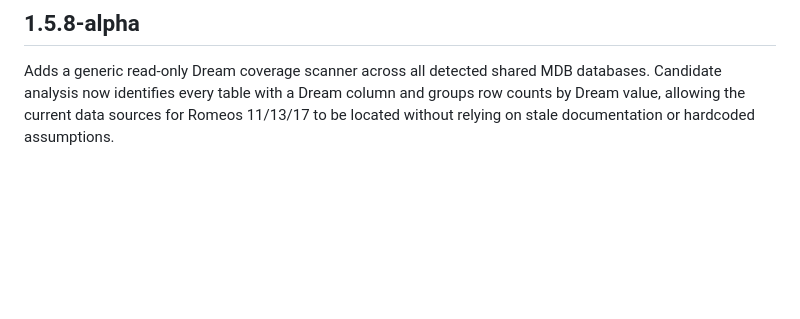
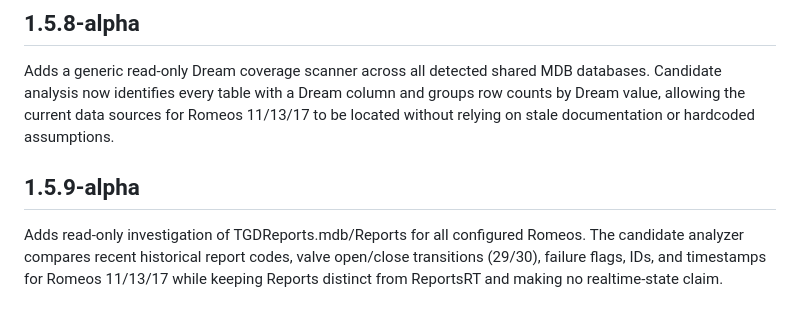
Before and after one commit to willyuceda10-alt/RiegoBot, a Markdown page: CHANGELOG.md, the part around the change. Rendered like a GitHub page; blank space fills up the shorter version.

Commit message:
docs: document 1.5.9-alpha Reports history

```diff
--- a/CHANGELOG.md
+++ b/CHANGELOG.md
@@ -103,3 +103,7 @@ Adds read-only ReportsRT coverage diagnostics. Candidate extraction now groups t
 ## 1.5.8-alpha
 
 Adds a generic read-only Dream coverage scanner across all detected shared MDB databases. Candidate analysis now identifies every table with a Dream column and groups row counts by Dream value, allowing the current data sources for Romeos 11/13/17 to be located without relying on stale documentation or hardcoded assumptions.
+
+## 1.5.9-alpha
+
+Adds read-only investigation of TGDReports.mdb/Reports for all configured Romeos. The candidate analyzer compares recent historical report codes, valve open/close transitions (29/30), failure flags, IDs, and timestamps for Romeos 11/13/17 while keeping Reports distinct from ReportsRT and making no realtime-state claim.
```
